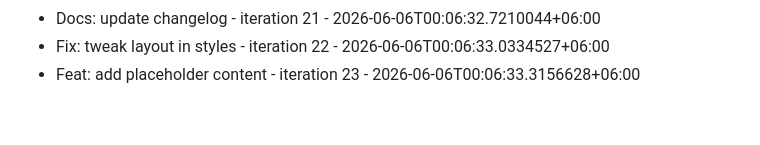
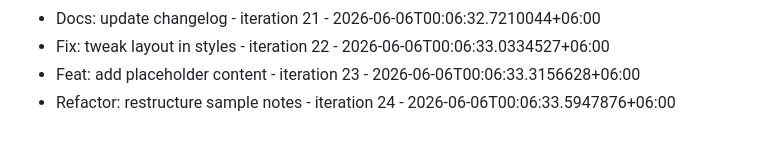
Before and after one commit to Rafi12234/Dhaka-Ladies-Club-Website, a Markdown page: COMMITS.md, the part around the change. GitHub-like rendering.

Commit message:
Refactor: restructure sample notes - iteration 24

```diff
--- a/COMMITS.md
+++ b/COMMITS.md
@@ -72,3 +72,4 @@
 - Docs: update changelog - iteration 21 - 2026-06-06T00:06:32.7210044+06:00
 - Fix: tweak layout in styles - iteration 22 - 2026-06-06T00:06:33.0334527+06:00
 - Feat: add placeholder content - iteration 23 - 2026-06-06T00:06:33.3156628+06:00
+- Refactor: restructure sample notes - iteration 24 - 2026-06-06T00:06:33.5947876+06:00
```
